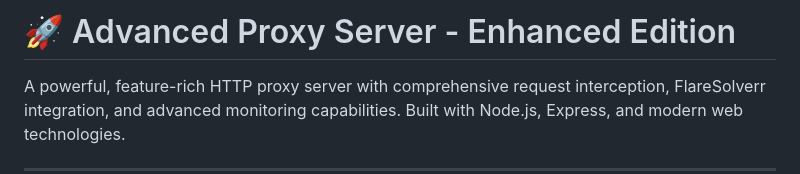
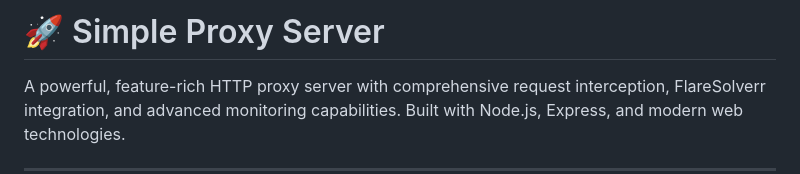
Before and after one commit to jeffersoncgo/simpleProxy, a Markdown page: README.md, the part around the change. Rendered like a GitHub page.

Commit message:
Change project title to 'Simple Proxy Server'
Updated project title and simplified description.

```diff
--- a/README.md
+++ b/README.md
@@ -1,4 +1,4 @@
-# 🚀 Advanced Proxy Server - Enhanced Edition
+# 🚀 Simple Proxy Server
 
 A powerful, feature-rich HTTP proxy server with comprehensive request interception, FlareSolverr integration, and advanced monitoring capabilities. Built with Node.js, Express, and modern web technologies.
 
```
